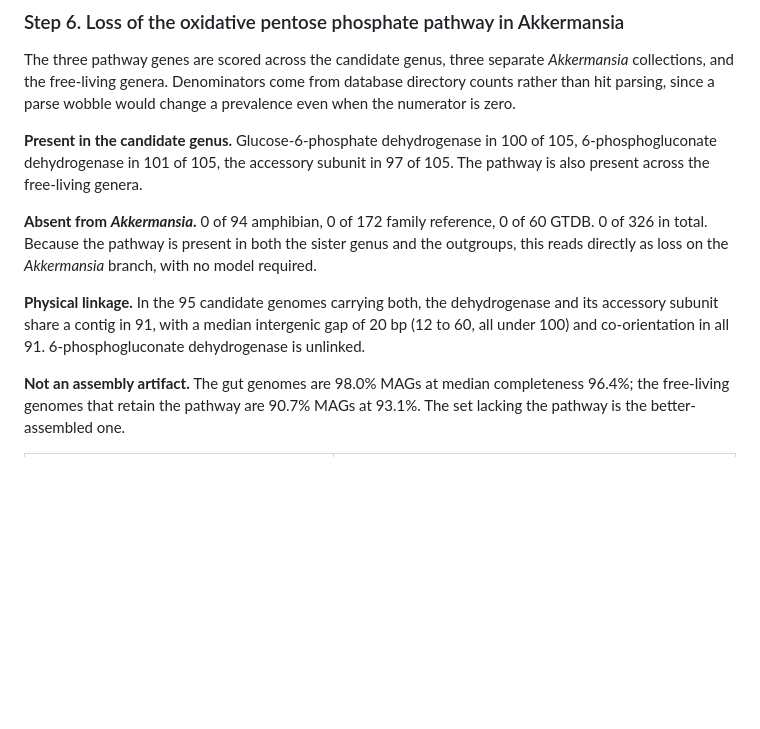
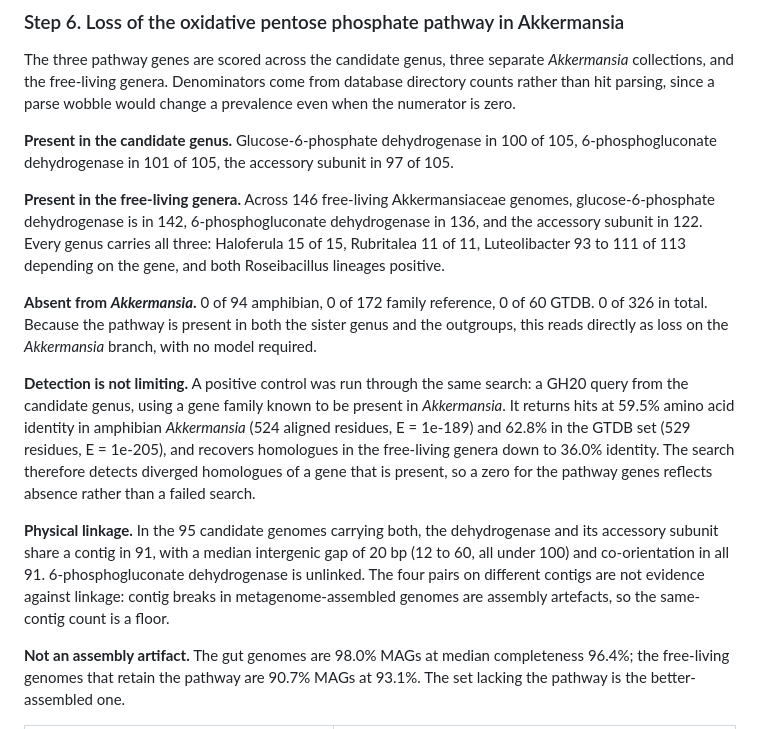
Before and after one commit to lshad003/akkermansiaceae-sister-genus, a Markdown page: README.md, the part around the change. Drawn GitHub-style; blank space fills up the shorter version.

Commit message:
Step 6: free-living presence quantified, detection control corrected to identity values, operon fragmentation caveat

```diff
--- a/README.md
+++ b/README.md
@@ -317,18 +317,31 @@ directory counts rather than hit parsing, since a parse wobble would change a pr
 even when the numerator is zero.
 
 **Present in the candidate genus.** Glucose-6-phosphate dehydrogenase in 100 of 105,
-6-phosphogluconate dehydrogenase in 101 of 105, the accessory subunit in 97 of 105. The
-pathway is also present across the free-living genera.
+6-phosphogluconate dehydrogenase in 101 of 105, the accessory subunit in 97 of 105.
+
+**Present in the free-living genera.** Across 146 free-living Akkermansiaceae genomes,
+glucose-6-phosphate dehydrogenase is in 142, 6-phosphogluconate dehydrogenase in 136, and the
+accessory subunit in 122. Every genus carries all three: Haloferula 15 of 15, Rubritalea 11 of
+11, Luteolibacter 93 to 111 of 113 depending on the gene, and both Roseibacillus lineages
+positive.
 
 **Absent from *Akkermansia*.** 0 of 94 amphibian, 0 of 172 family reference, 0 of 60
-GTDB. 0 of 326 in total. Because the pathway is present in both the sister genus and the
-outgroups, this reads directly as loss on the *Akkermansia* branch, with no model
-required.
+GTDB. 0 of 326 in total. Because the pathway is present in both the sister genus and the outgroups, this
+reads directly as loss on the *Akkermansia* branch, with no model required.
+
+**Detection is not limiting.** A positive control was run through the same search: a GH20
+query from the candidate genus, using a gene family known to be present in *Akkermansia*. It
+returns hits at 59.5% amino acid identity in amphibian *Akkermansia* (524 aligned residues,
+E = 1e-189) and 62.8% in the GTDB set (529 residues, E = 1e-205), and recovers homologues in
+the free-living genera down to 36.0% identity. The search therefore detects diverged
+homologues of a gene that is present, so a zero for the pathway genes reflects absence rather
+than a failed search.
 
 **Physical linkage.** In the 95 candidate genomes carrying both, the dehydrogenase and
 its accessory subunit share a contig in 91, with a median intergenic gap of 20 bp (12 to
-60, all under 100) and co-orientation in all 91. 6-phosphogluconate dehydrogenase is
-unlinked.
+60, all under 100) and co-orientation in all 91. 6-phosphogluconate dehydrogenase is unlinked. The four pairs on different
+contigs are not evidence against linkage: contig breaks in metagenome-assembled genomes are
+assembly artefacts, so the same-contig count is a floor.
 
 **Not an assembly artifact.** The gut genomes are 98.0% MAGs at median completeness
 96.4%; the free-living genomes that retain the pathway are 90.7% MAGs at 93.1%. The set
```
